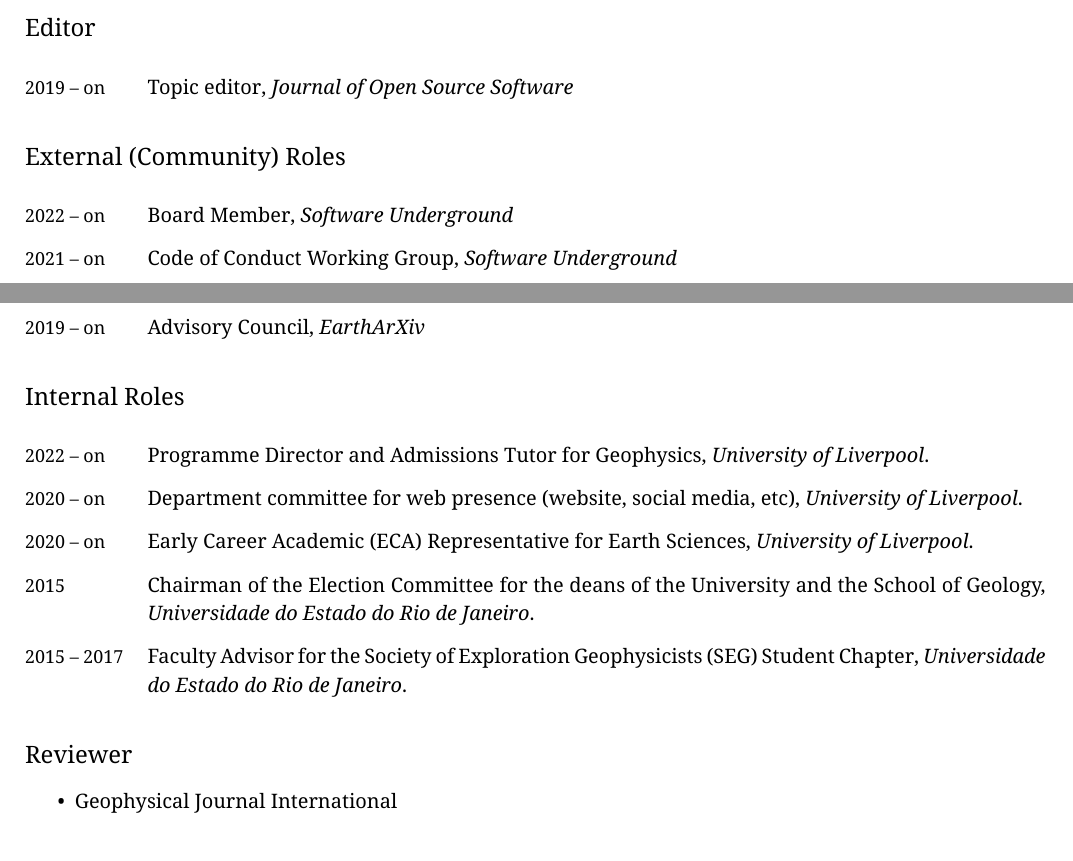
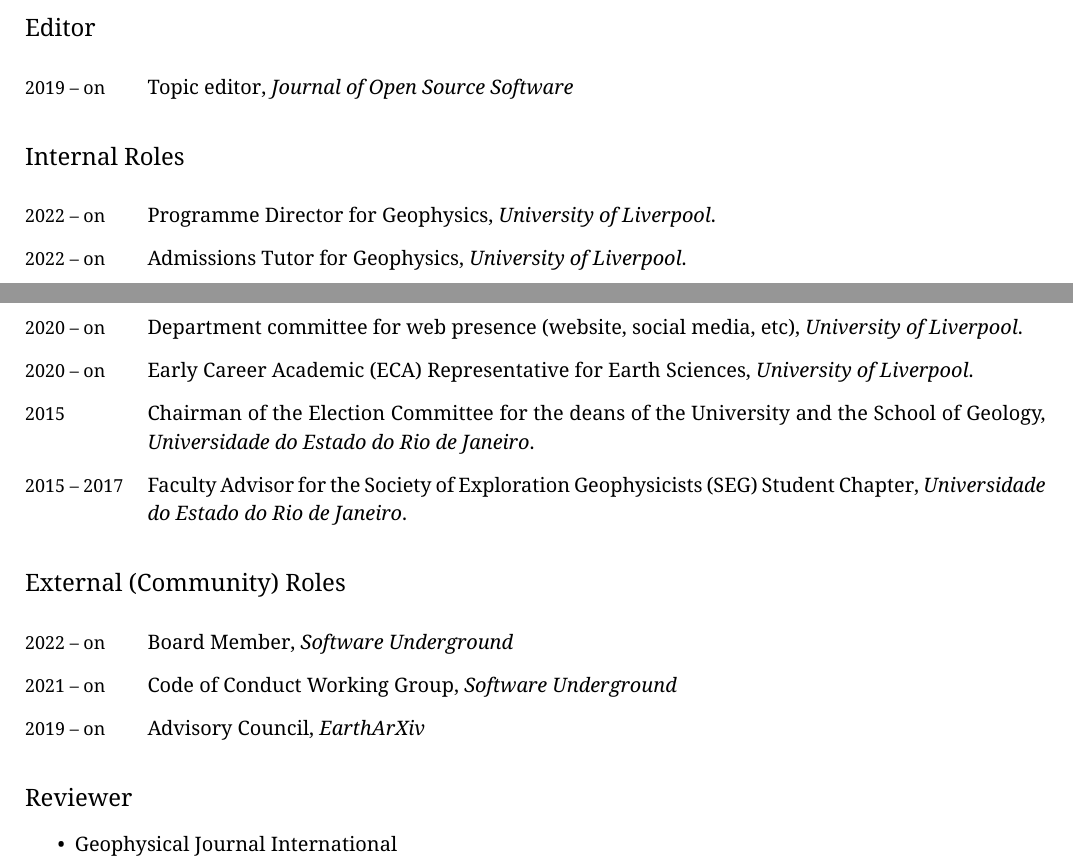
Before and after one commit to leouieda/cv, a LaTeX CV (leonardo_uieda_cv.tex): two parts of pages 2 and 3 of 12, joined at a grey line, cut so that both start at the same text. Compiled offline with XeLaTeX.

Commit message:
Separate the PG and AT roles

```diff
--- a/leonardo_uieda_cv.tex
+++ b/leonardo_uieda_cv.tex
@@ -437,21 +437,15 @@
   \Duration{2019}{\Ongoing} & Topic editor, \textit{Journal of Open Source Software}
 \end{EntriesTable}
 
-\subsection{External (Community) Roles}
-
-\begin{EntriesTable}
-  \Duration{2022}{\Ongoing} & Board Member, \textit{Software Underground}
-  \\
-  \Duration{2021}{\Ongoing} & Code of Conduct Working Group, \textit{Software Underground}
-  \\
-  \Duration{2019}{\Ongoing} & Advisory Council, \textit{EarthArXiv}
-\end{EntriesTable}
-
 \subsection{Internal Roles}
 
 \begin{EntriesTable}
 \Duration{2022}{\Ongoing} &
-  Programme Director and Admissions Tutor for Geophysics,
+  Programme Director for Geophysics,
+  \textit{\LIV}.
+  \\
+\Duration{2022}{\Ongoing} &
+  Admissions Tutor for Geophysics,
   \textit{\LIV}.
   \\
 \Duration{2020}{\Ongoing} &
@@ -469,6 +463,16 @@
 \Duration{2015}{2017} &
   Faculty Advisor for the Society of Exploration Geophysicists (SEG) Student Chapter,
   \textit{\UERJ}.
+\end{EntriesTable}
+
+\subsection{External (Community) Roles}
+
+\begin{EntriesTable}
+  \Duration{2022}{\Ongoing} & Board Member, \textit{Software Underground}
+  \\
+  \Duration{2021}{\Ongoing} & Code of Conduct Working Group, \textit{Software Underground}
+  \\
+  \Duration{2019}{\Ongoing} & Advisory Council, \textit{EarthArXiv}
 \end{EntriesTable}
 
 \subsection{Reviewer}
```
